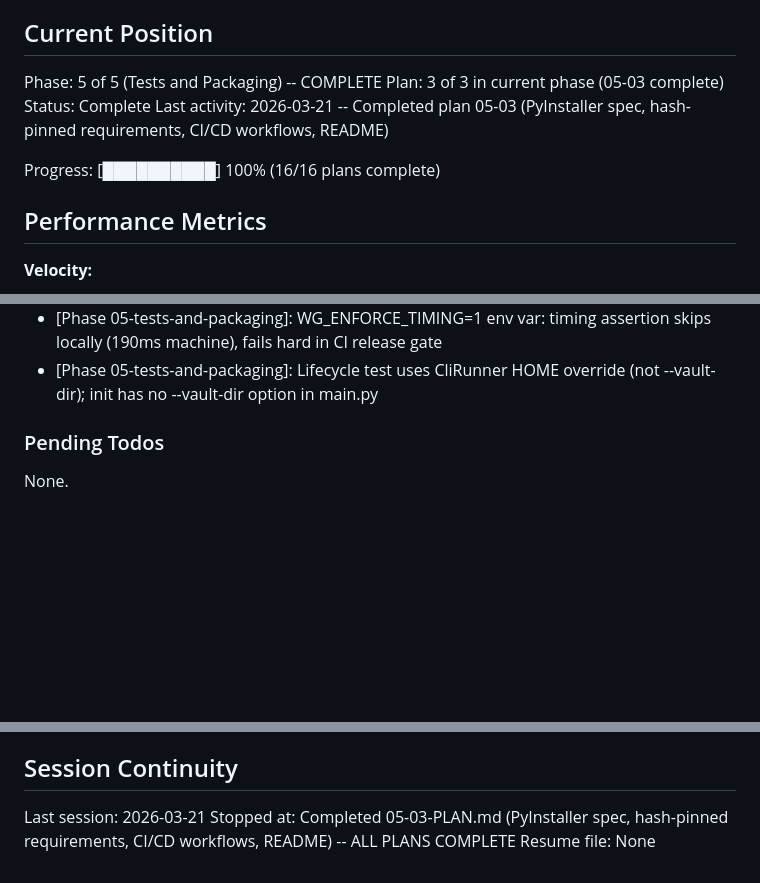
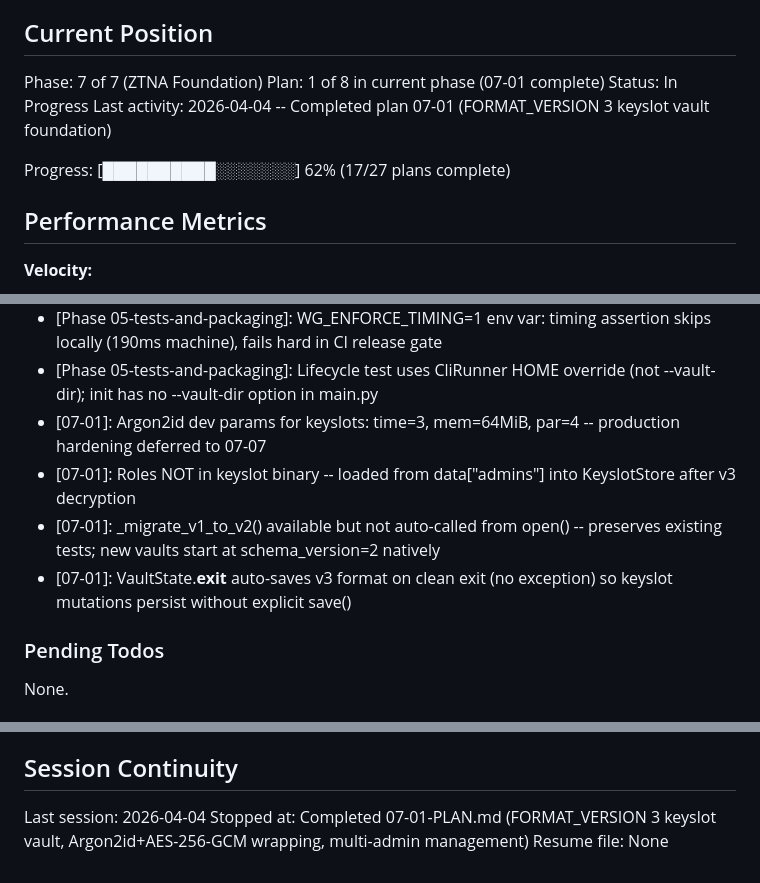
Before and after one commit to prashanth-7861/WireSeal, a Markdown page: .planning/STATE.md, 3 parts joined by grey strips. Rendered like a GitHub page; blank space fills up the shorter version.

```diff
--- a/.planning/STATE.md
+++ b/.planning/STATE.md
@@ -9,12 +9,12 @@ See: .planning/PROJECT.md (updated 2026-03-17)
 
 ## Current Position
 
-Phase: 5 of 5 (Tests and Packaging) -- COMPLETE
-Plan: 3 of 3 in current phase (05-03 complete)
-Status: Complete
-Last activity: 2026-03-21 -- Completed plan 05-03 (PyInstaller spec, hash-pinned requirements, CI/CD workflows, README)
+Phase: 7 of 7 (ZTNA Foundation)
+Plan: 1 of 8 in current phase (07-01 complete)
+Status: In Progress
+Last activity: 2026-04-04 -- Completed plan 07-01 (FORMAT_VERSION 3 keyslot vault foundation)
 
-Progress: [██████████] 100% (16/16 plans complete)
+Progress: [██████████░░░░░░░] 62% (17/27 plans complete)
 
 ## Performance Metrics
 
@@ -100,6 +101,10 @@ Recent decisions affecting current work:
 - [Phase 05-tests-and-packaging]: benchmark.stats guard: --benchmark-disable sets stats to None; None-check added before timing assertion
 - [Phase 05-tests-and-packaging]: WG_ENFORCE_TIMING=1 env var: timing assertion skips locally (190ms machine), fails hard in CI release gate
 - [Phase 05-tests-and-packaging]: Lifecycle test uses CliRunner HOME override (not --vault-dir); init has no --vault-dir option in main.py
+- [07-01]: Argon2id dev params for keyslots: time=3, mem=64MiB, par=4 -- production hardening deferred to 07-07
+- [07-01]: Roles NOT in keyslot binary -- loaded from data["admins"] into KeyslotStore after v3 decryption
+- [07-01]: _migrate_v1_to_v2() available but not auto-called from open() -- preserves existing tests; new vaults start at schema_version=2 natively
+- [07-01]: VaultState.__exit__ auto-saves v3 format on clean exit (no exception) so keyslot mutations persist without explicit save()
 
 ### Pending Todos
 
@@ -113,6 +118,6 @@ None.
 
 ## Session Continuity
 
-Last session: 2026-03-21
-Stopped at: Completed 05-03-PLAN.md (PyInstaller spec, hash-pinned requirements, CI/CD workflows, README) -- ALL PLANS COMPLETE
+Last session: 2026-04-04
+Stopped at: Completed 07-01-PLAN.md (FORMAT_VERSION 3 keyslot vault, Argon2id+AES-256-GCM wrapping, multi-admin management)
 Resume file: None
```
Also changed, not shown: other parts of .planning/STATE.md (+1 -0 lines), .planning/ROADMAP.md (+24 -1 lines), 1 other file.
